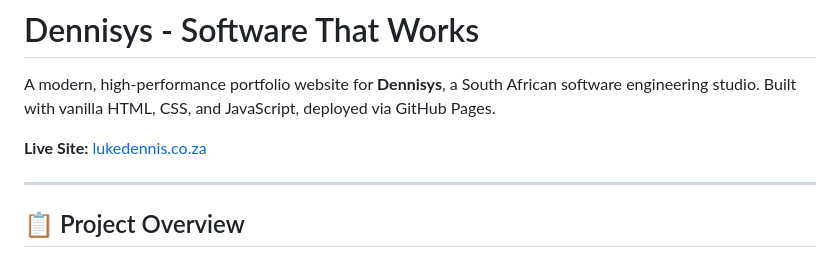
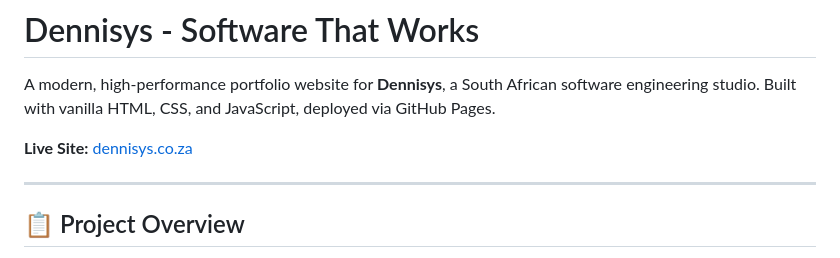
Before and after one commit to lucas-The-Coder/Dennisys, a Markdown page: README.md, the part around the change. Drawn GitHub-style.

Commit message:
Revise README for clarity and accuracy
Updated project overview, file structure, and contact information in README.md.

```diff
--- a/README.md
+++ b/README.md
@@ -2,7 +2,7 @@
 
 A modern, high-performance portfolio website for **Dennisys**, a South African software engineering studio. Built with vanilla HTML, CSS, and JavaScript, deployed via GitHub Pages.
 
-**Live Site:** [lukedennis.co.za](https://lukedennis.co.za)
+**Live Site:** [dennisys.co.za](https://dennisys.co.za)
 
 ---
 
```
